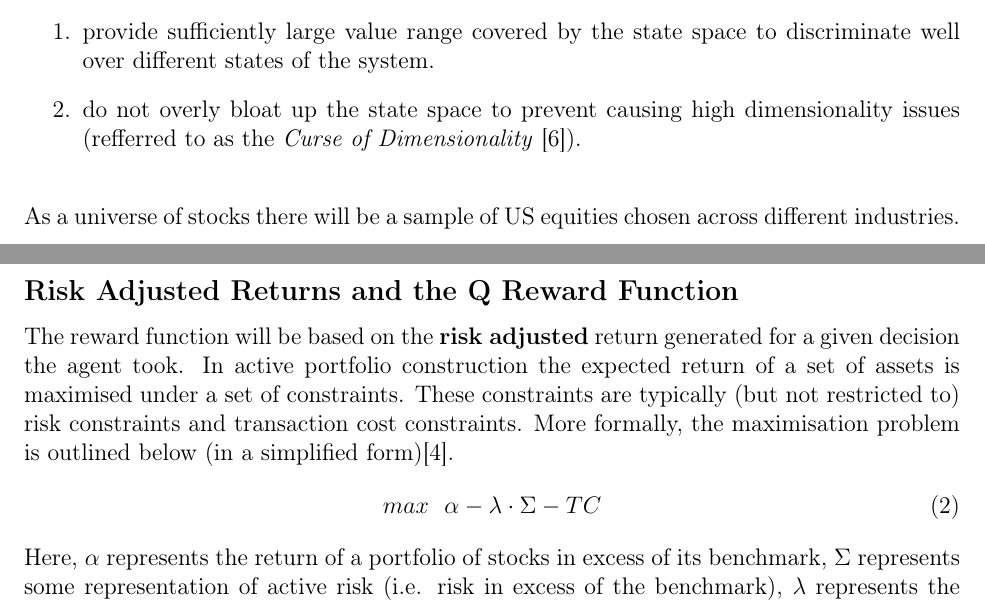
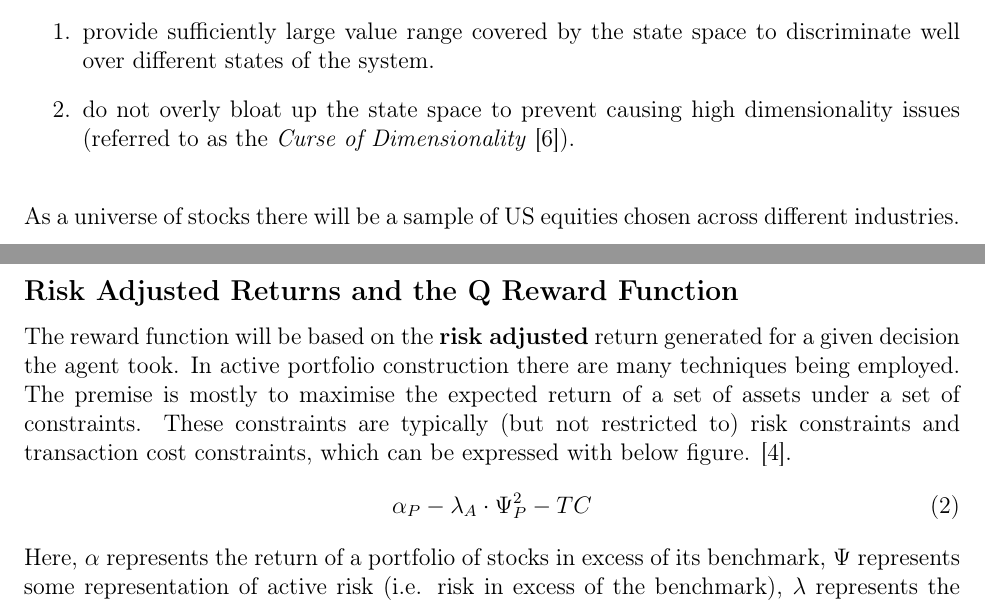
Before and after one commit to sebastian-janisch/udacity-machine-learning-nano-degree, a LaTeX paper (capstone-proposal/Capstone-Proposal.tex): two parts of page 4 of 7, joined at a grey line, cut so that both start at the same text. Compiled offline with LaTeX, dvips and Ghostscript.

```diff
--- a/capstone-proposal/Capstone-Proposal.tex
+++ b/capstone-proposal/Capstone-Proposal.tex
@@ -99,7 +99,7 @@
 The state space will be formulated based on the below two premises.
 \begin{enumerate}
 	\item provide sufficiently large value range covered by the state space to discriminate well over different states of the system.
-	\item do not overly bloat up the state space to prevent causing high dimensionality issues (refferred to as the \emph{Curse of Dimensionality}~\cite{rojas2015}).
+	\item do not overly bloat up the state space to prevent causing high dimensionality issues (referred to as the \emph{Curse of Dimensionality}~\cite{rojas2015}).
 \end{enumerate}
 ~\\*
 As a universe of stocks there will be a sample of US equities chosen across different industries.
@@ -112,11 +112,11 @@
 
 \subsection*{Risk Adjusted Returns and the Q Reward Function}
 The reward function will be based on the \textbf{risk adjusted} return generated for a given decision the agent took.
-In active portfolio construction the expected return of a set of assets is maximised under a set of constraints. These constraints are typically (but not restricted to) risk constraints and transaction cost constraints. More formally, the maximisation problem is outlined below (in a simplified form)\cite{grinoldkahn1999}.
+In active portfolio construction there are many techniques being employed. The premise is mostly to maximise the expected return of a set of assets under a set of constraints. These constraints are typically (but not restricted to) risk constraints and transaction cost constraints, which can be expressed with below figure. \cite{grinoldkahn1999}.
 \begin{equation}
-	max~~\alpha - \lambda \cdot \Sigma - TC
+	\alpha_P - \lambda_A \cdot \Psi_P^2 - TC
 \end{equation}
-Here, $\alpha$ represents the return of a portfolio of stocks in excess of its benchmark, $\Sigma$ represents some representation of active risk (i.e. risk in excess of the benchmark), $\lambda$ represents the penalty scalar for taking on active risk and $TC$ represents the transaction costs incurred by the strategy.
+Here, $\alpha$ represents the return of a portfolio of stocks in excess of its benchmark, $\Psi$ represents some representation of active risk (i.e. risk in excess of the benchmark), $\lambda$ represents the penalty scalar for taking on active risk and $TC$ represents the transaction costs incurred by the strategy.
 
 Taking into consideration the transaction costs is understood to be a fundamental corner stone of any trading strategy (especially important when investing in low liquidity assets). Since this project however does not make any claim on presenting a realistic real world implementation of a trading strategy but merely aims to outline a more novel way of utilising machine learning techniques transaction costs will be disregarded.
 \\\\
```
Also changed, not shown: capstone-proposal/Capstone-Proposal.pdf.
